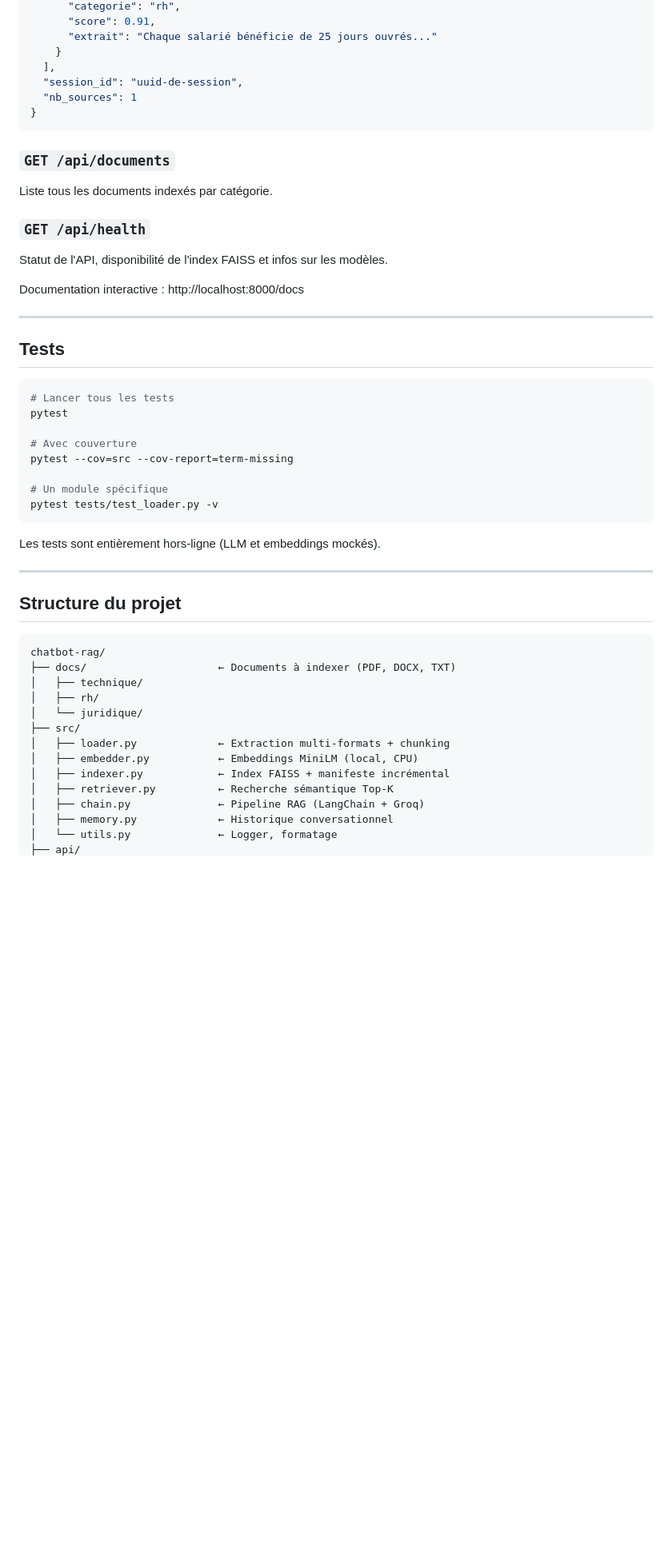
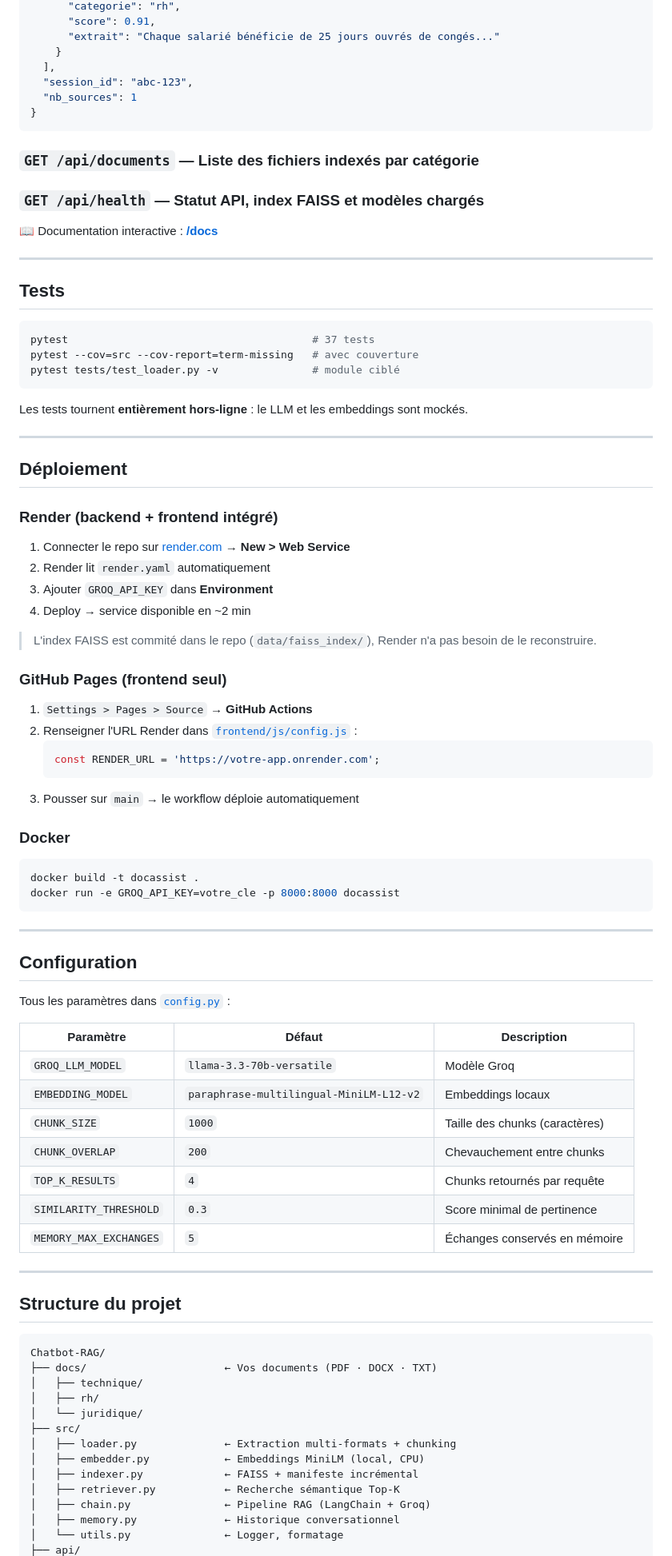
Before and after one commit to GomuGomuNo01/Chatbot-RAG, a Markdown page: README.md, the part around one of its changes. Shown at 80% size. GitHub-like rendering; blank space fills up the shorter version.

Commit message:
docs : refonte complète du README (présentation, architecture, stack, déploiement)
Co-Authored-By: Claude Sonnet 4.6 <noreply@anthropic.com>

````diff
--- a/README.md
+++ b/README.md
@@ -162,56 +183,92 @@ Ouvrir http://localhost:8000 dans le navigateur.
       "categorie": "rh",
       "score": 0.91,
-      "extrait": "Chaque salarié bénéficie de 25 jours ouvrés..."
+      "extrait": "Chaque salarié bénéficie de 25 jours ouvrés de congés..."
     }
   ],
-  "session_id": "uuid-de-session",
+  "session_id": "abc-123",
   "nb_sources": 1
 }
 ```
 
-### `GET /api/documents`
+### `GET /api/documents` — Liste des fichiers indexés par catégorie
 
-Liste tous les documents indexés par catégorie.
+### `GET /api/health` — Statut API, index FAISS et modèles chargés
 
-### `GET /api/health`
-
-Statut de l'API, disponibilité de l'index FAISS et infos sur les modèles.
-
-Documentation interactive : http://localhost:8000/docs
+📖 Documentation interactive : **[/docs](https://chatbot-rag-xodz.onrender.com/docs)**
 
 ---
 
 ## Tests
 
 ```bash
-# Lancer tous les tests
-pytest
-
-# Avec couverture
-pytest --cov=src --cov-report=term-missing
-
-# Un module spécifique
-pytest tests/test_loader.py -v
+pytest                                       # 37 tests
+pytest --cov=src --cov-report=term-missing   # avec couverture
+pytest tests/test_loader.py -v               # module ciblé
 ```
 
-Les tests sont entièrement hors-ligne (LLM et embeddings mockés).
+Les tests tournent **entièrement hors-ligne** : le LLM et les embeddings sont mockés.
+
+---
+
+## Déploiement
+
+### Render (backend + frontend intégré)
+
+1. Connecter le repo sur [render.com](https://render.com) → **New > Web Service**
+2. Render lit `render.yaml` automatiquement
+3. Ajouter `GROQ_API_KEY` dans **Environment**
+4. Deploy → service disponible en ~2 min
+
+> L'index FAISS est commité dans le repo (`data/faiss_index/`), Render n'a pas besoin de le reconstruire.
+
+### GitHub Pages (frontend seul)
+
+1. `Settings > Pages > Source` → **GitHub Actions**
+2. Renseigner l'URL Render dans [`frontend/js/config.js`](frontend/js/config.js) :
+   ```js
+   const RENDER_URL = 'https://votre-app.onrender.com';
+   ```
+3. Pousser sur `main` → le workflow déploie automatiquement
+
+### Docker
+
+```bash
+docker build -t docassist .
+docker run -e GROQ_API_KEY=votre_cle -p 8000:8000 docassist
+```
+
+---
+
+## Configuration
+
+Tous les paramètres dans [`config.py`](config.py) :
+
+| Paramètre | Défaut | Description |
+|---|---|---|
+| `GROQ_LLM_MODEL` | `llama-3.3-70b-versatile` | Modèle Groq |
+| `EMBEDDING_MODEL` | `paraphrase-multilingual-MiniLM-L12-v2` | Embeddings locaux |
+| `CHUNK_SIZE` | `1000` | Taille des chunks (caractères) |
+| `CHUNK_OVERLAP` | `200` | Chevauchement entre chunks |
+| `TOP_K_RESULTS` | `4` | Chunks retournés par requête |
+| `SIMILARITY_THRESHOLD` | `0.3` | Score minimal de pertinence |
+| `MEMORY_MAX_EXCHANGES` | `5` | Échanges conservés en mémoire |
 
 ---
 
 ## Structure du projet
 
 ```
-chatbot-rag/
-├── docs/                     ← Documents à indexer (PDF, DOCX, TXT)
+Chatbot-RAG/
+├── docs/                      ← Vos documents (PDF · DOCX · TXT)
 │   ├── technique/
 │   ├── rh/
 │   └── juridique/
 ├── src/
-│   ├── loader.py             ← Extraction multi-formats + chunking
-│   ├── embedder.py           ← Embeddings MiniLM (local, CPU)
-│   ├── indexer.py            ← Index FAISS + manifeste incrémental
-│   ├── retriever.py          ← Recherche sémantique Top-K
-│   ├── chain.py              ← Pipeline RAG (LangChain + Groq)
-│   ├── memory.py             ← Historique conversationnel
-│   └── utils.py              ← Logger, formatage
+│   ├── loader.py              ← Extraction multi-formats + chunking
+│   ├── embedder.py            ← Embeddings MiniLM (local, CPU)
+│   ├── indexer.py             ← FAISS + manifeste incrémental
+│   ├── retriever.py           ← Recherche sémantique Top-K
+│   ├── chain.py               ← Pipeline RAG (LangChain + Groq)
+│   ├── memory.py              ← Historique conversationnel
+│   └── utils.py               ← Logger, formatage
 ├── api/
````
Also changed, not shown: other parts of README.md (+150 -186 lines).
